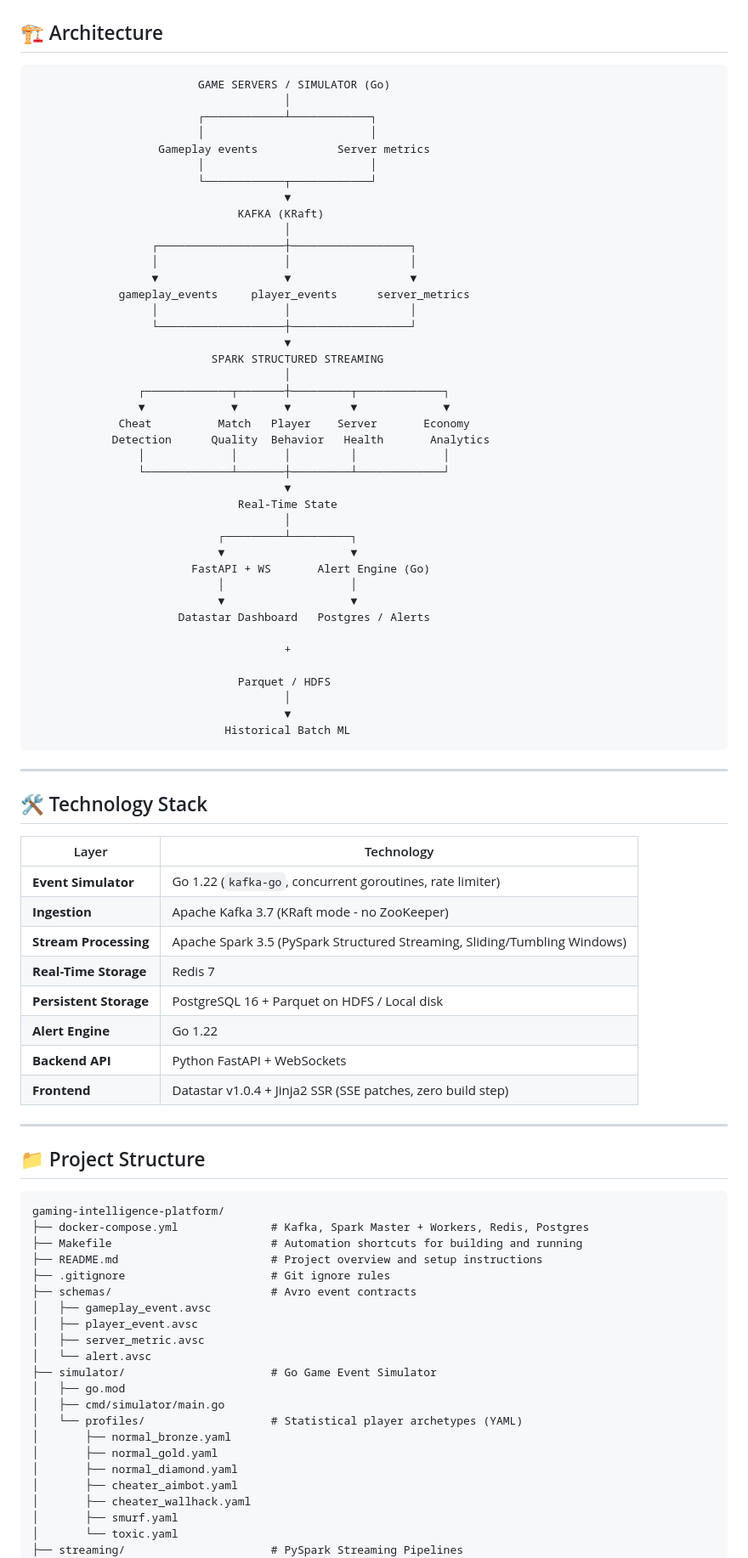
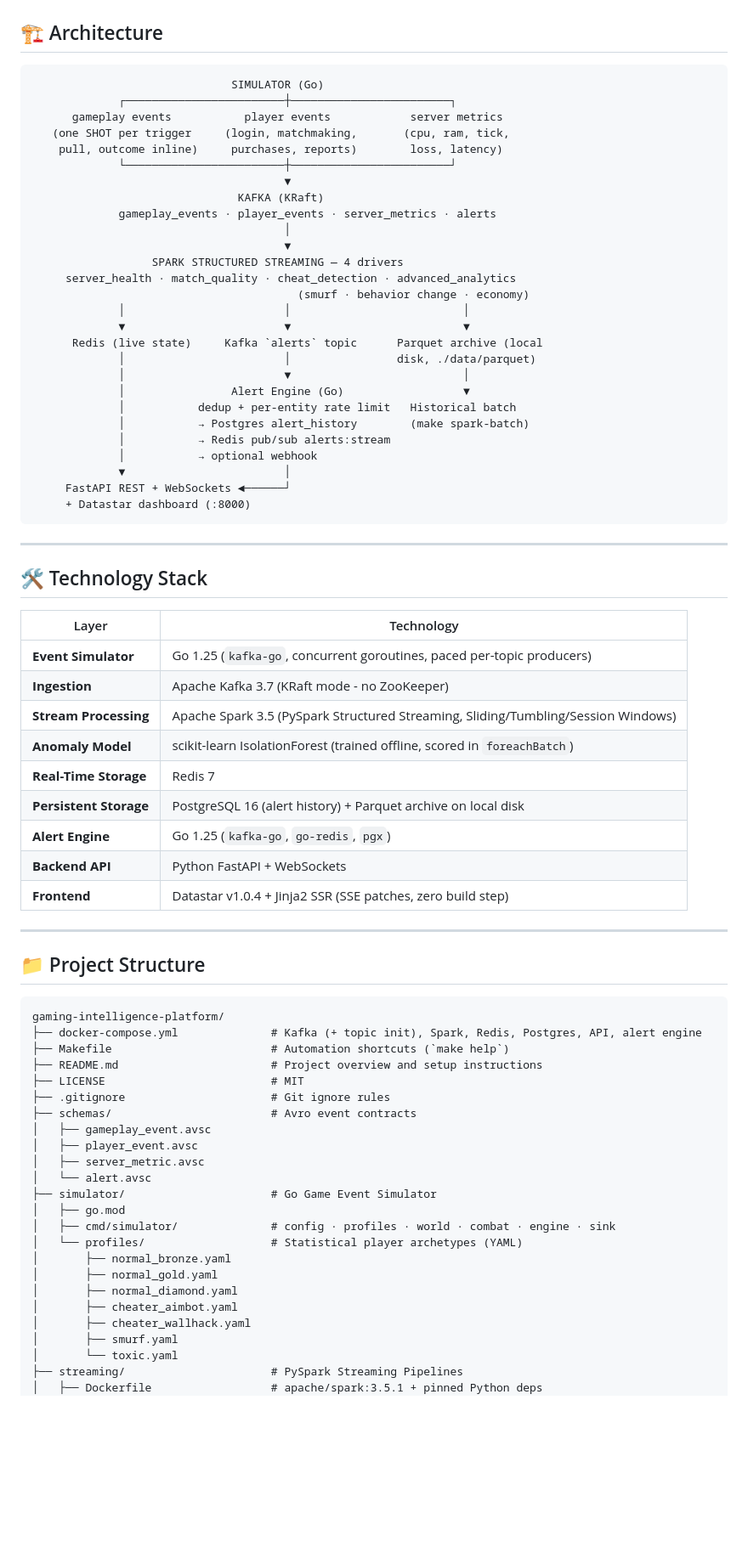
Before and after one commit to itxkarthik/gaming-intelligence, a Markdown page: README.md, the part around one of its changes. Shown at 85% size. Rendered like a GitHub page; blank space fills up the shorter version.

Commit message:
docs(readme): shot model, auto-sizing, alert-engine config, Redis 7
Documents the SHOT event, simulator flags, ALERT_DEDUP_TTL /
ALERT_RATE_LIMIT_TTL, the Redis >= 7 requirement and Kafka persistence.

````diff
--- a/README.md
+++ b/README.md
@@ -7,47 +7,33 @@ A high-throughput, distributed streaming platform designed to monitor game serve
 ## 🏗️ Architecture
 
 ```text
-                         GAME SERVERS / SIMULATOR (Go)
-                                      │
-                         ┌────────────┴────────────┐
-                         │                         │
-                   Gameplay events            Server metrics
-                         │                         │
-                         └────────────┬────────────┘
+                              SIMULATOR (Go)
+             ┌────────────────────────┼────────────────────────┐
+      gameplay events           player events            server metrics
+   (one SHOT per trigger     (login, matchmaking,       (cpu, ram, tick,
+    pull, outcome inline)     purchases, reports)        loss, latency)
+             └────────────────────────┼────────────────────────┘
                                       ▼
                                KAFKA (KRaft)
-                                      │
-                  ┌───────────────────┼──────────────────┐
-                  │                   │                  │
-                  ▼                   ▼                  ▼
-             gameplay_events     player_events      server_metrics
-                  │                   │                  │
-                  └───────────────────┼──────────────────┘
-                                      ▼
-                           SPARK STRUCTURED STREAMING
-                                      │
-                ┌─────────────┬───────┼─────────┬─────────────┐
-                ▼             ▼       ▼         ▼             ▼
-             Cheat          Match   Player    Server       Economy
-            Detection      Quality  Behavior   Health       Analytics
-                │             │       │         │             │
-                └─────────────┴───────┼─────────┴─────────────┘
-                                      ▼
-                               Real-Time State
-                                      │
-                            ┌─────────┴─────────┐
-                            ▼                   ▼
-                        FastAPI + WS       Alert Engine (Go)
-                            │                   │
-                            ▼                   ▼
-                      Datastar Dashboard   Postgres / Alerts
-
-                                      +
-
-                               Parquet / HDFS
+             gameplay_events · player_events · server_metrics · alerts
                                       │
                                       ▼
-                             Historical Batch ML
+                  SPARK STRUCTURED STREAMING — 4 drivers
+     server_health · match_quality · cheat_detection · advanced_analytics
+                                        (smurf · behavior change · economy)
+             │                        │                          │
+             ▼                        ▼                          ▼
+      Redis (live state)     Kafka `alerts` topic      Parquet archive (local
+             │                        │                disk, ./data/parquet)
+             │                        ▼                          │
+             │                Alert Engine (Go)                  ▼
+             │           dedup + per-entity rate limit   Historical batch
+             │           → Postgres alert_history        (make spark-batch)
+             │           → Redis pub/sub alerts:stream
+             │           → optional webhook
+             ▼                        │
+     FastAPI REST + WebSockets ◄──────┘
+     + Datastar dashboard (:8000)
 ```
 
 ---
@@ -56,12 +42,13 @@ A high-throughput, distributed streaming platform designed to monitor game serve
 
 | Layer | Technology |
 |---|---|
-| **Event Simulator** | Go 1.22 (`kafka-go`, concurrent goroutines, rate limiter) |
+| **Event Simulator** | Go 1.25 (`kafka-go`, concurrent goroutines, paced per-topic producers) |
 | **Ingestion** | Apache Kafka 3.7 (KRaft mode - no ZooKeeper) |
-| **Stream Processing** | Apache Spark 3.5 (PySpark Structured Streaming, Sliding/Tumbling Windows) |
+| **Stream Processing** | Apache Spark 3.5 (PySpark Structured Streaming, Sliding/Tumbling/Session Windows) |
+| **Anomaly Model** | scikit-learn IsolationForest (trained offline, scored in `foreachBatch`) |
 | **Real-Time Storage** | Redis 7 |
-| **Persistent Storage** | PostgreSQL 16 + Parquet on HDFS / Local disk |
-| **Alert Engine** | Go 1.22 |
+| **Persistent Storage** | PostgreSQL 16 (alert history) + Parquet archive on local disk |
+| **Alert Engine** | Go 1.25 (`kafka-go`, `go-redis`, `pgx`) |
 | **Backend API** | Python FastAPI + WebSockets |
 | **Frontend** | Datastar v1.0.4 + Jinja2 SSR (SSE patches, zero build step) |
 
@@ -71,9 +58,10 @@ A high-throughput, distributed streaming platform designed to monitor game serve
 
 ```text
 gaming-intelligence-platform/
-├── docker-compose.yml              # Kafka, Spark Master + Workers, Redis, Postgres
-├── Makefile                        # Automation shortcuts for building and running
+├── docker-compose.yml              # Kafka (+ topic init), Spark, Redis, Postgres, API, alert engine
+├── Makefile                        # Automation shortcuts (`make help`)
 ├── README.md                       # Project overview and setup instructions
+├── LICENSE                         # MIT
 ├── .gitignore                      # Git ignore rules
 ├── schemas/                        # Avro event contracts
 │   ├── gameplay_event.avsc
@@ -82,7 +70,7 @@ gaming-intelligence-platform/
 │   └── alert.avsc
 ├── simulator/                      # Go Game Event Simulator
 │   ├── go.mod
-│   ├── cmd/simulator/main.go
+│   ├── cmd/simulator/              # config · profiles · world · combat · engine · sink
 │   └── profiles/                   # Statistical player archetypes (YAML)
 │       ├── normal_bronze.yaml
 │       ├── normal_gold.yaml
@@ -92,4 +80,5 @@ gaming-intelligence-platform/
 │       ├── smurf.yaml
 │       └── toxic.yaml
 ├── streaming/                      # PySpark Streaming Pipelines
+│   ├── Dockerfile                  # apache/spark:3.5.1 + pinned Python deps
 │   ├── requirements.txt
````
Also changed, not shown: other parts of README.md (+111 -28 lines).
